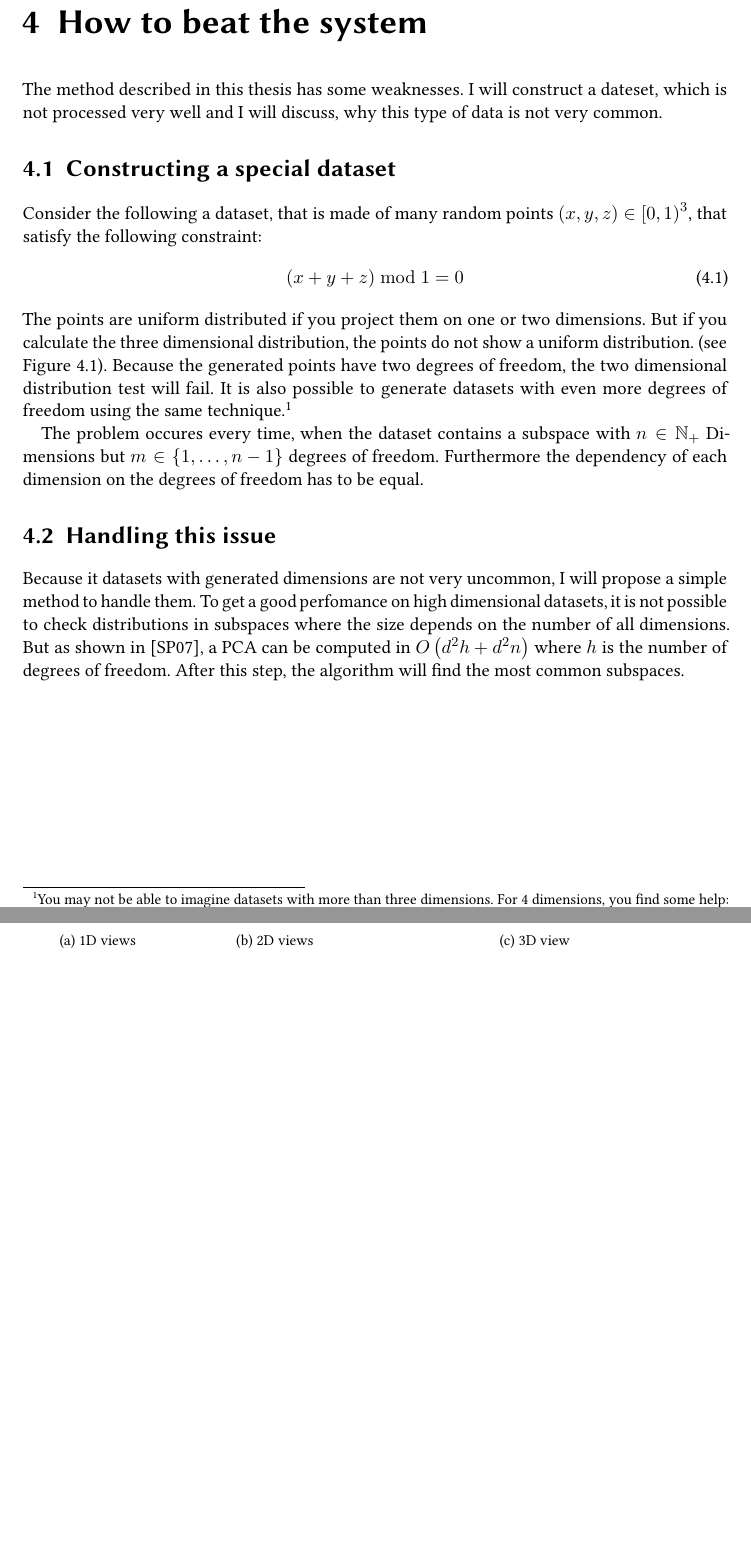
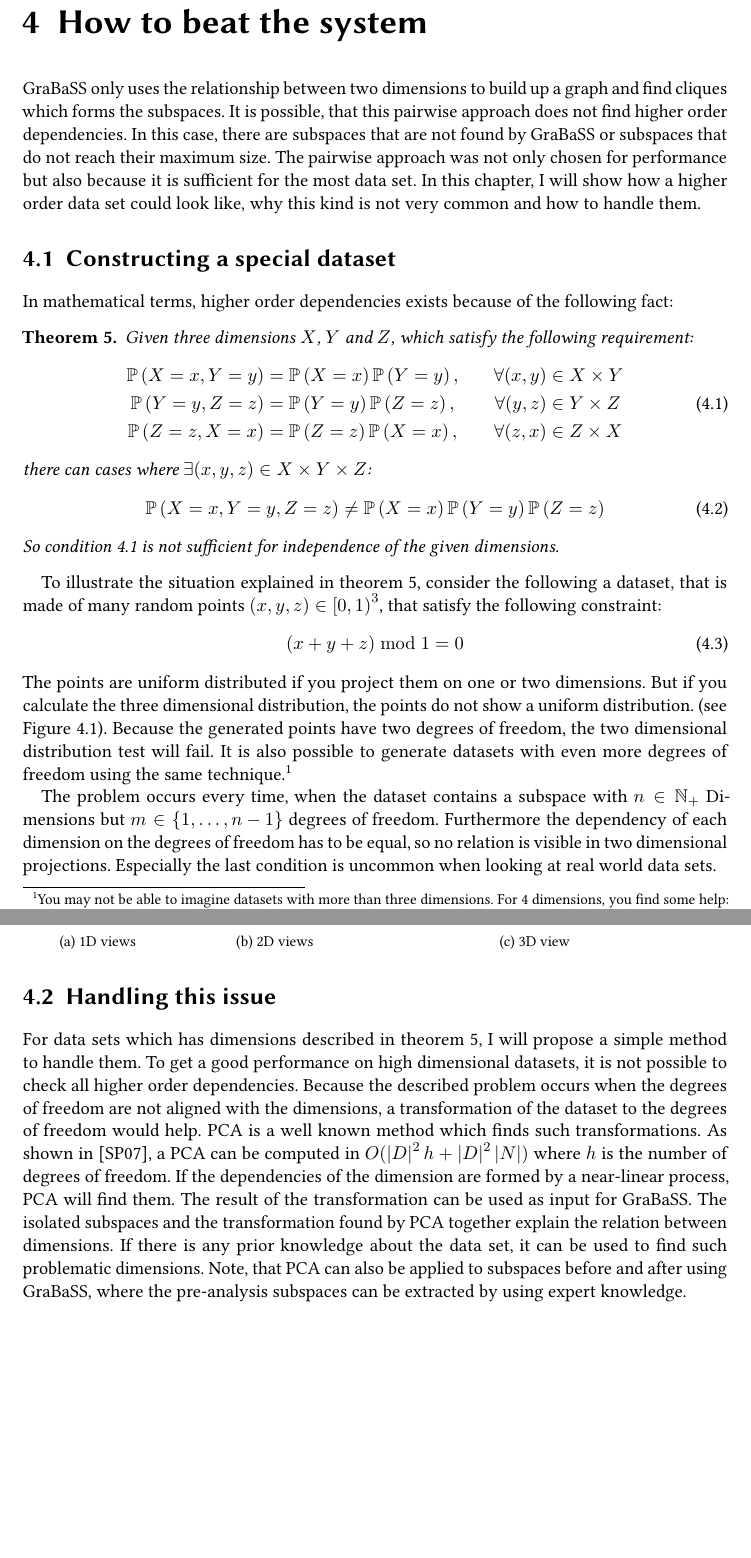
Before and after one commit to crepererum/GraBaSS-docs, a LaTeX thesis (thesis.tex, which reads chapters/beat.tex): two parts of pages 19 and 20 of 30, joined at a grey line, cut so that both start at the same text, the shorter picture padded with empty space. Compiled offline with pdfLaTeX.

Commit message:
Rework "beat the system" chapter

```diff
--- a/chapters/beat.tex
+++ b/chapters/beat.tex
@@ -1,8 +1,25 @@
 \chapter{How to beat the system}
-The method described in this thesis has some weaknesses. I will construct a dateset, which is not processed very well and I will discuss, why this type of data is not very common.
+GraBaSS only uses the relationship between two dimensions to build up a graph and find cliques which forms the subspaces. It is possible, that this pairwise approach does not find higher order dependencies. In this case, there are subspaces that are not found by GraBaSS or subspaces that do not reach their maximum size. The pairwise approach was not only chosen for performance but also because it is sufficient for the most data set. In this chapter, I will show how a higher order data set could look like, why this kind is not very common and how to handle them.
 
 \section{Constructing a special dataset}\label{sec:constr}
-Consider the following a dataset, that is made of many random points $(x, y, z) \in \left[0, 1\right)^3$, that satisfy the following constraint:
+In mathematical terms, higher order dependencies exists because of the following fact:
+\begin{envtheo}\label{theo:lowdep}
+	Given three dimensions $X$, $Y$ and $Z$, which satisfy the following requirement:
+	\begin{equation}\label{equ:low_independency}
+		\begin{aligned}
+			\prob{X = x, Y = y} &= \prob{X = x} \prob{Y = y},\quad & \forall (x,y) &\in X \times Y \\
+			\prob{Y = y, Z = z} &= \prob{Y = y} \prob{Z = z},\quad & \forall (y,z) &\in Y \times Z \\
+			\prob{Z = z, X = x} &= \prob{Z = z} \prob{X = x},\quad & \forall (z,x) &\in Z \times X
+		\end{aligned}
+	\end{equation}
+	there can cases where $\exists (x,y,z) \in X \times Y \times Z$:
+	\begin{equation}
+		\prob{X = x, Y = y, Z = z} \neq \prob{X = x} \prob{Y = y} \prob{Z = z}
+	\end{equation}
+	So condition~\ref{equ:low_independency} is not sufficient for independence of the given dimensions.
+\end{envtheo}
+
+To illustrate the situation explained in theorem~\ref{theo:lowdep}, consider the following a dataset, that is made of many random points $(x, y, z) \in \left[0, 1\right)^3$, that satisfy the following constraint:
 \begin{equation}\label{eq:beat}
 	(x + y + z) \bmod 1 = 0
 \end{equation}
@@ -18,7 +35,7 @@ The points are uniform distributed if you project them on one or two dimensions.
 	\hfill
 \end{figure}
 
-The problem occures every time, when the dataset contains a subspace with $n \in \set{N}_+$ Dimensions but $m \in \left\{1,\dots,n-1\right\}$ degrees of freedom. Furthermore the dependency of each dimension on the degrees of freedom has to be equal.
+The problem occurs every time, when the dataset contains a subspace with $n \in \set{N}_+$ Dimensions but $m \in \left\{1,\dots,n-1\right\}$ degrees of freedom. Furthermore the dependency of each dimension on the degrees of freedom has to be equal, so no relation is visible in two dimensional projections. Especially the last condition is uncommon when looking at real world data sets.
 
 \section{Handling this issue}
-Because it datasets with generated dimensions are not very uncommon, I will propose a simple method to handle them. To get a good perfomance on high dimensional datasets, it is not possible to check distributions in subspaces where the size depends on the number of all dimensions. But as shown in \cite{journals/prl/SharmaP07}, a PCA can be computed in $O\left( d^2h + d^2n \right)$ where $h$ is the number of degrees of freedom. After this step, the algorithm will find the most common subspaces.
+For data sets which has dimensions described in theorem~\ref{theo:lowdep}, I will propose a simple method to handle them. To get a good performance on high dimensional datasets, it is not possible to check all higher order dependencies. Because the described problem occurs when the degrees of freedom are not aligned with the dimensions, a transformation of the dataset to the degrees of freedom would help. PCA is a well known method which finds such transformations. As shown in \cite{journals/prl/SharmaP07}, a PCA can be computed in $O ( \card{D}^2h + \card{D}^2\card{N} )$ where $h$ is the number of degrees of freedom. If the dependencies of the dimension are formed by a near-linear process, PCA will find them. The result of the transformation can be used as input for GraBaSS. The isolated subspaces and the transformation found by PCA together explain the relation between dimensions. If there is any prior knowledge about the data set, it can be used to find such problematic dimensions. Note, that PCA can also be applied to subspaces before and after using GraBaSS, where the pre-analysis subspaces can be extracted by using expert knowledge.
```
